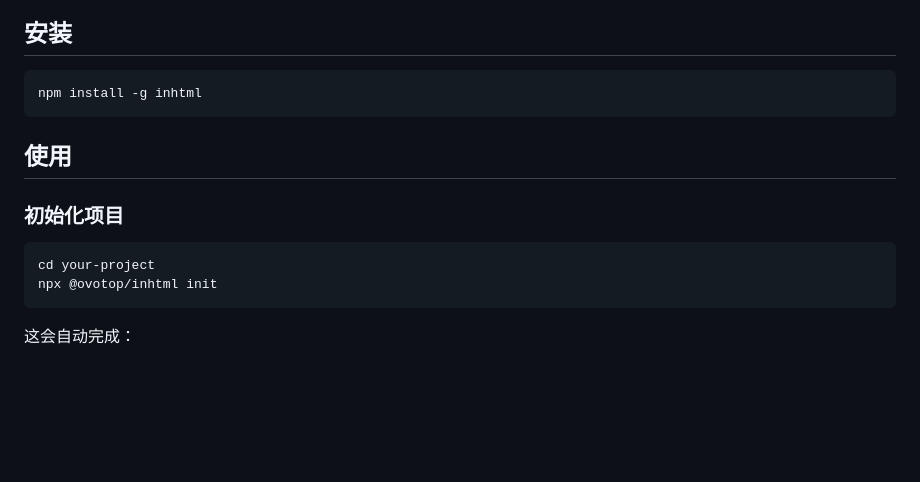
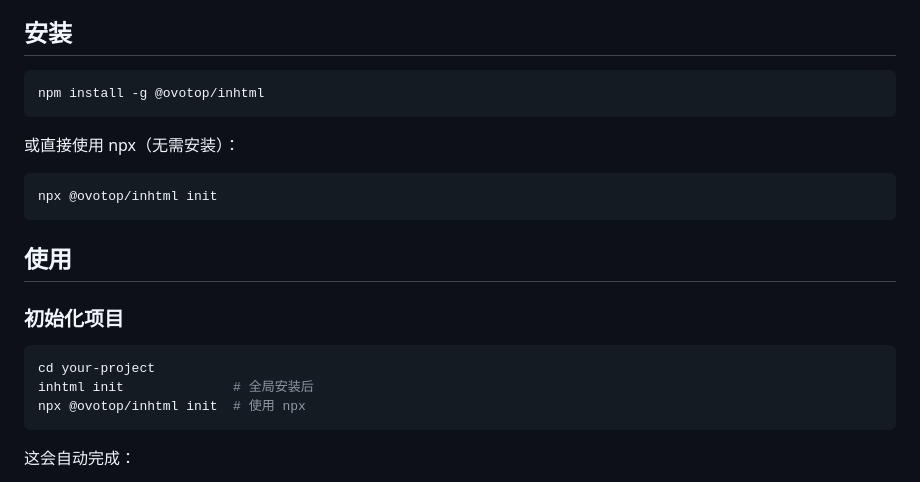
Before and after one commit to ovotop/inhtml, a Markdown page: README.zh-CN.md, the part around one of its changes. Rendered like a GitHub page; blank space fills up the shorter version.

````diff
--- a/README.zh-CN.md
+++ b/README.zh-CN.md
@@ -5,7 +7,13 @@
 ## 安装
 
 ```bash
-npm install -g inhtml
+npm install -g @ovotop/inhtml
+```
+
+或直接使用 npx（无需安装）：
+
+```bash
+npx @ovotop/inhtml init
 ```
 
 ## 使用
@@ -14,7 +22,8 @@ npm install -g inhtml
 
 ```bash
 cd your-project
-npx @ovotop/inhtml init
+inhtml init              # 全局安装后
+npx @ovotop/inhtml init  # 使用 npx
 ```
 
 这会自动完成：
````
Also changed, not shown: other parts of README.zh-CN.md (+2 -0 lines), README.md (+11 -2 lines).
